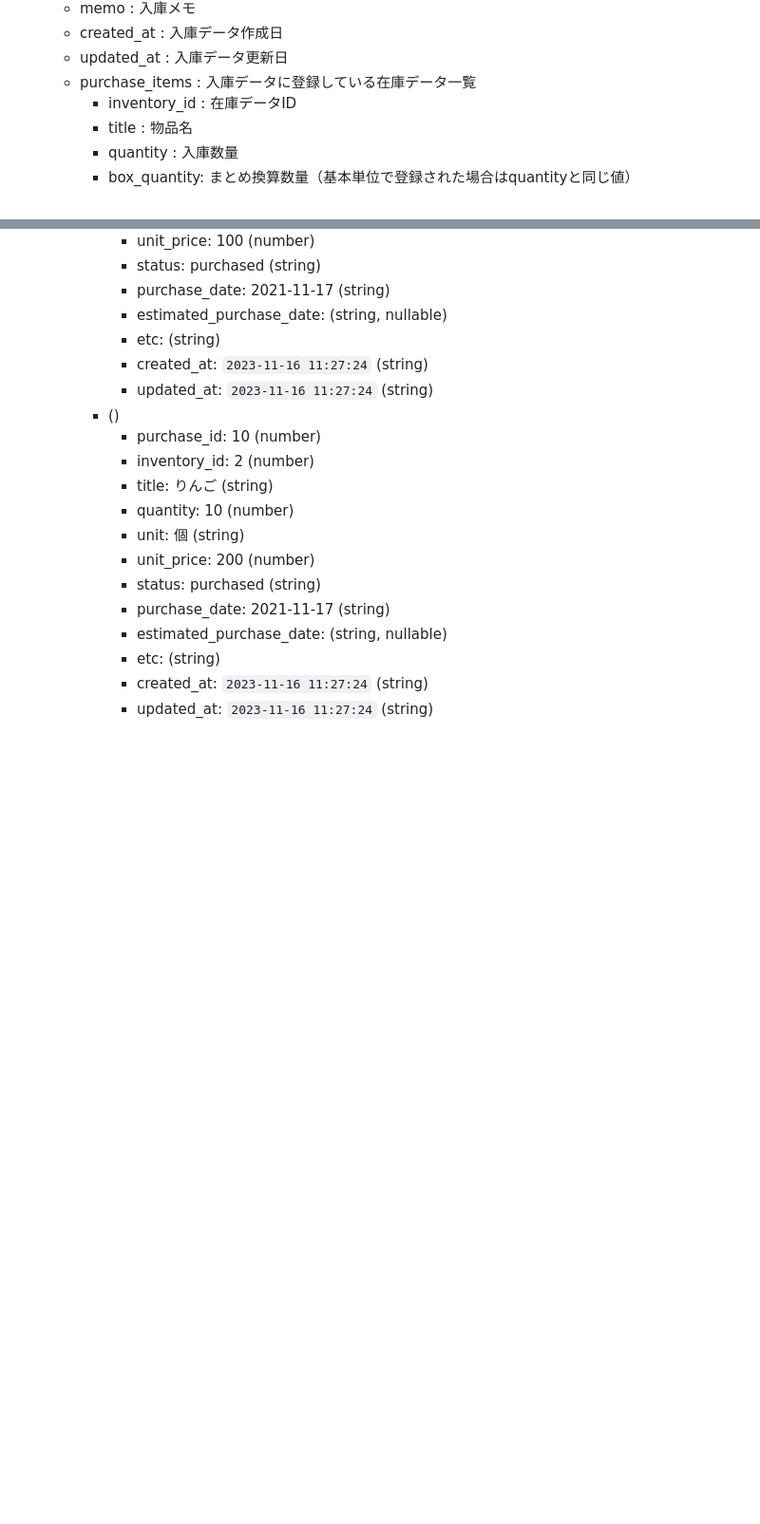
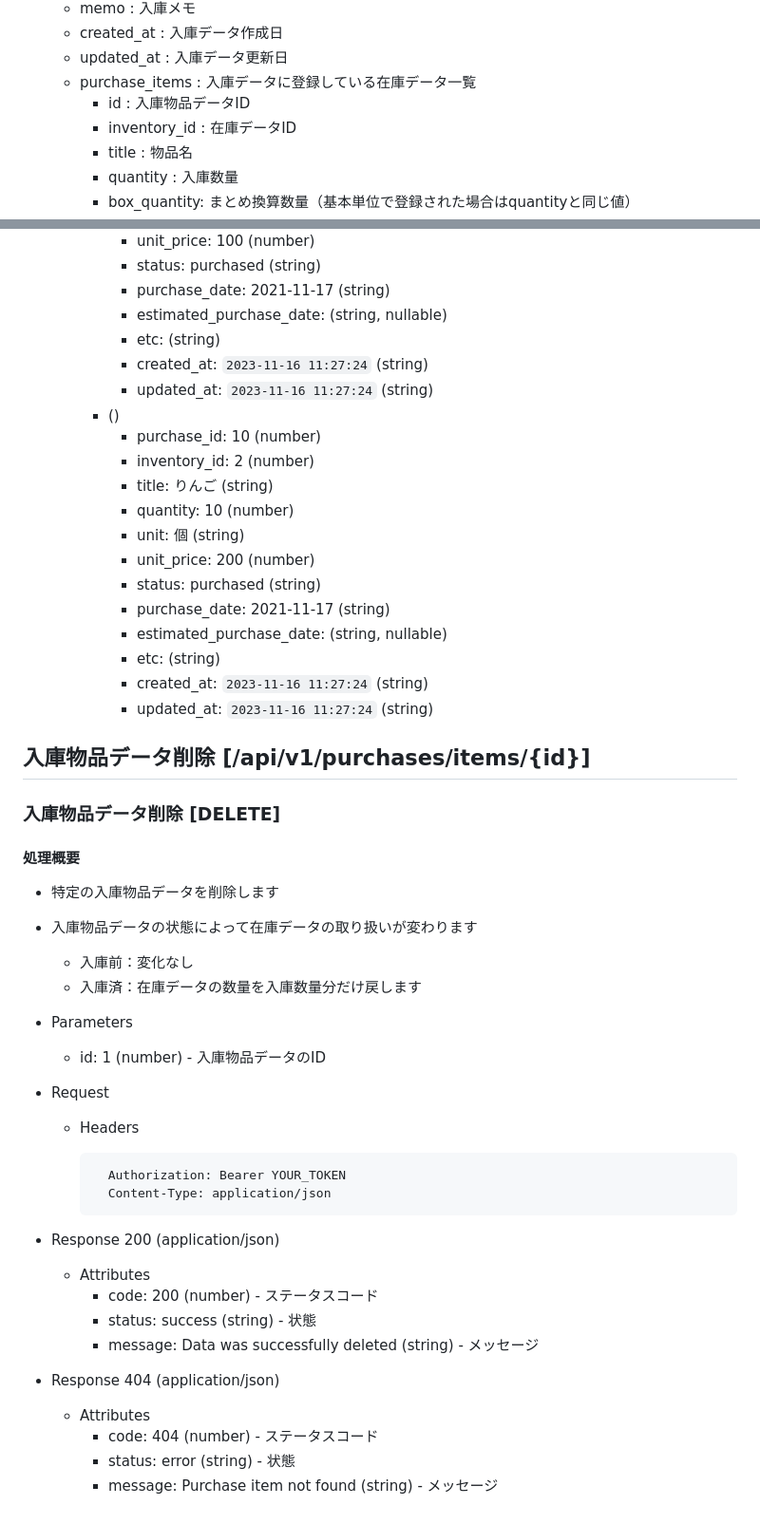
Before and after one commit to zaicodev/zaico_api_doc, a Markdown page: includes/api/purchases.md, 2 parts joined by grey strips. Shown at 95% size. Rendered like a GitHub page; blank space fills up the shorter version.

Commit message:
Add: 入庫物品データ削除を追加

```diff
--- a/includes/api/purchases.md
+++ b/includes/api/purchases.md
@@ -31,6 +31,7 @@ HOST: https://web.zaico.co.jp/
     * created_at : 入庫データ作成日
     * updated_at : 入庫データ更新日
     * purchase_items : 入庫データに登録している在庫データ一覧
+        * id : 入庫物品データID
         * inventory_id : 在庫データID
         * title : 物品名
         * quantity : 入庫数量
@@ -522,3 +526,33 @@ HOST: https://web.zaico.co.jp/
             + etc: (string)
             + created_at: `2023-11-16 11:27:24` (string)
             + updated_at: `2023-11-16 11:27:24` (string)
+
+## 入庫物品データ削除 [/api/v1/purchases/items/{id}]
+### 入庫物品データ削除 [DELETE]
+#### 処理概要
+
+* 特定の入庫物品データを削除します
+* 入庫物品データの状態によって在庫データの取り扱いが変わります
+    * 入庫前：変化なし
+    * 入庫済：在庫データの数量を入庫数量分だけ戻します
+
+* Parameters
+    * id: 1 (number) - 入庫物品データのID
+
+* Request
+    * Headers
+
+            Authorization: Bearer YOUR_TOKEN
+            Content-Type: application/json
+
+* Response 200 (application/json)
+    * Attributes
+        * code: 200 (number) - ステータスコード
+        * status: success (string) - 状態
+        * message: Data was successfully deleted (string) - メッセージ
+
+* Response 404 (application/json)
+    * Attributes
+        * code: 404 (number) - ステータスコード
+        * status: error (string) - 状態
+        * message: Purchase item not found (string) - メッセージ
```
Also changed, not shown: other parts of includes/api/purchases.md (+6 -3 lines), includes/api/packing_slips.md (+4 -0 lines).
